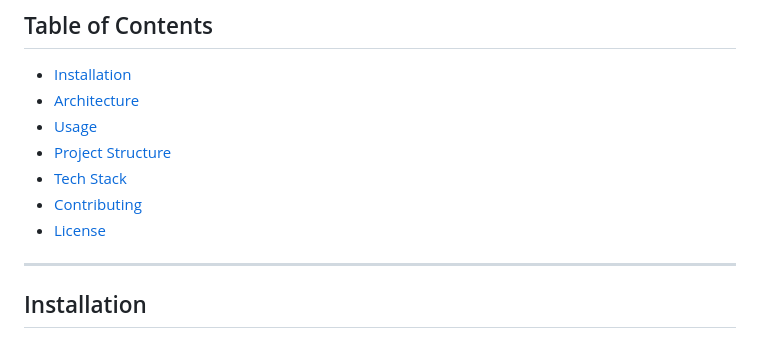
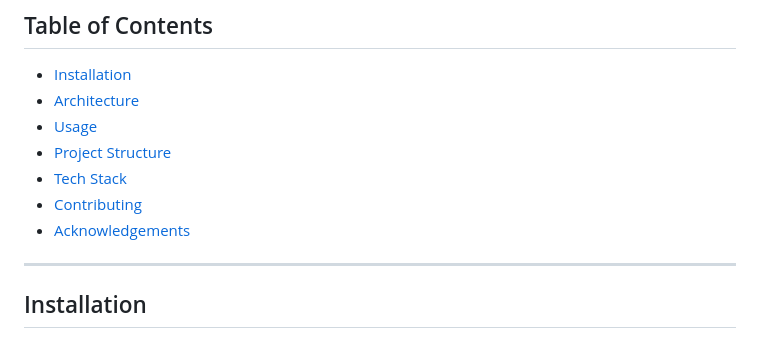
Before and after one commit to MilanPatel03/Flutter_dev, a Markdown page: geetaproject/README.md, the part around the change. Drawn GitHub-style.

```diff
--- a/geetaproject/README.md
+++ b/geetaproject/README.md
@@ -23,7 +23,7 @@
 - [Project Structure](#project-structure)
 - [Tech Stack](#tech-stack)
 - [Contributing](#contributing)
-- [License](#license)
+- [Acknowledgements](#Acknowledgements)
 
 ---
 
```
